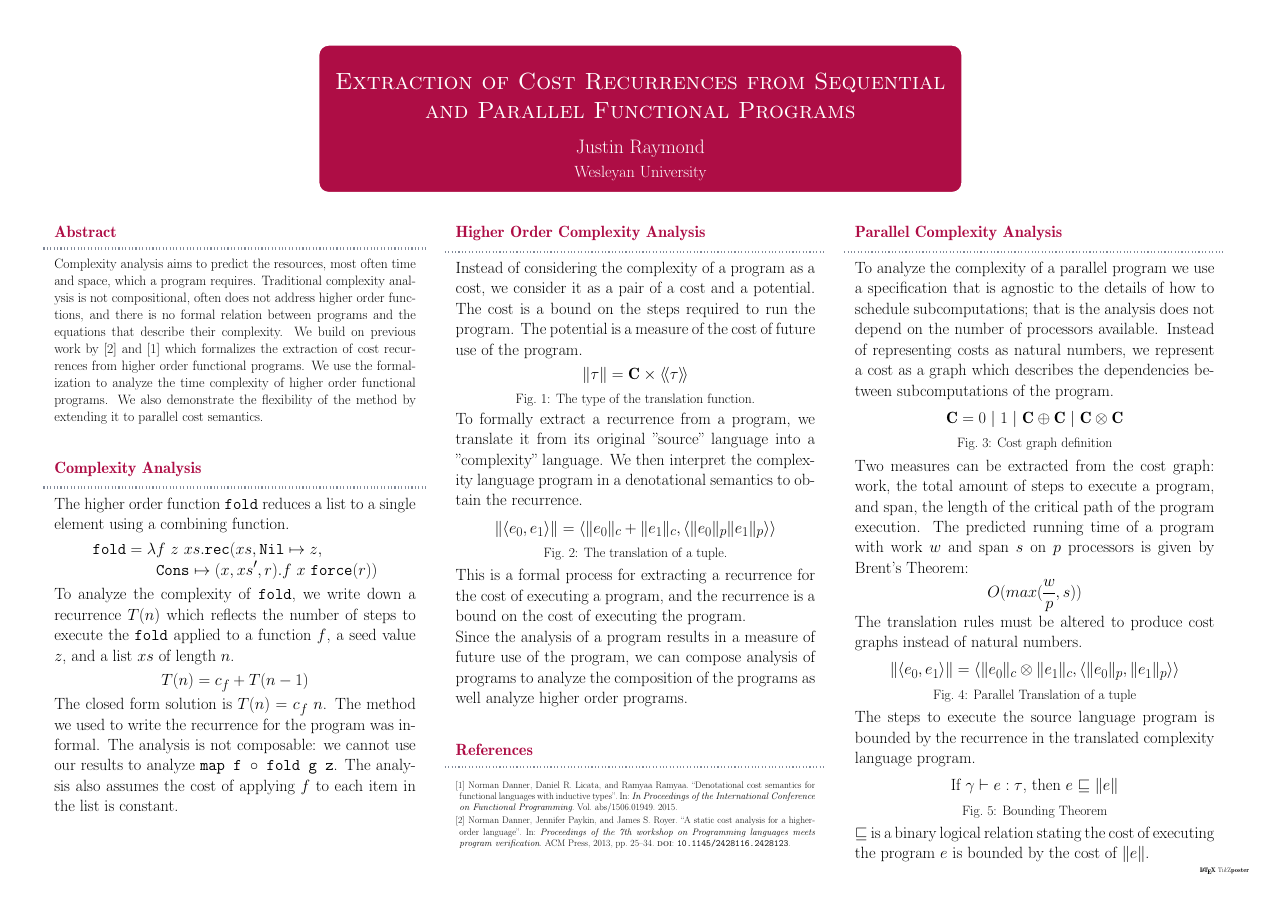
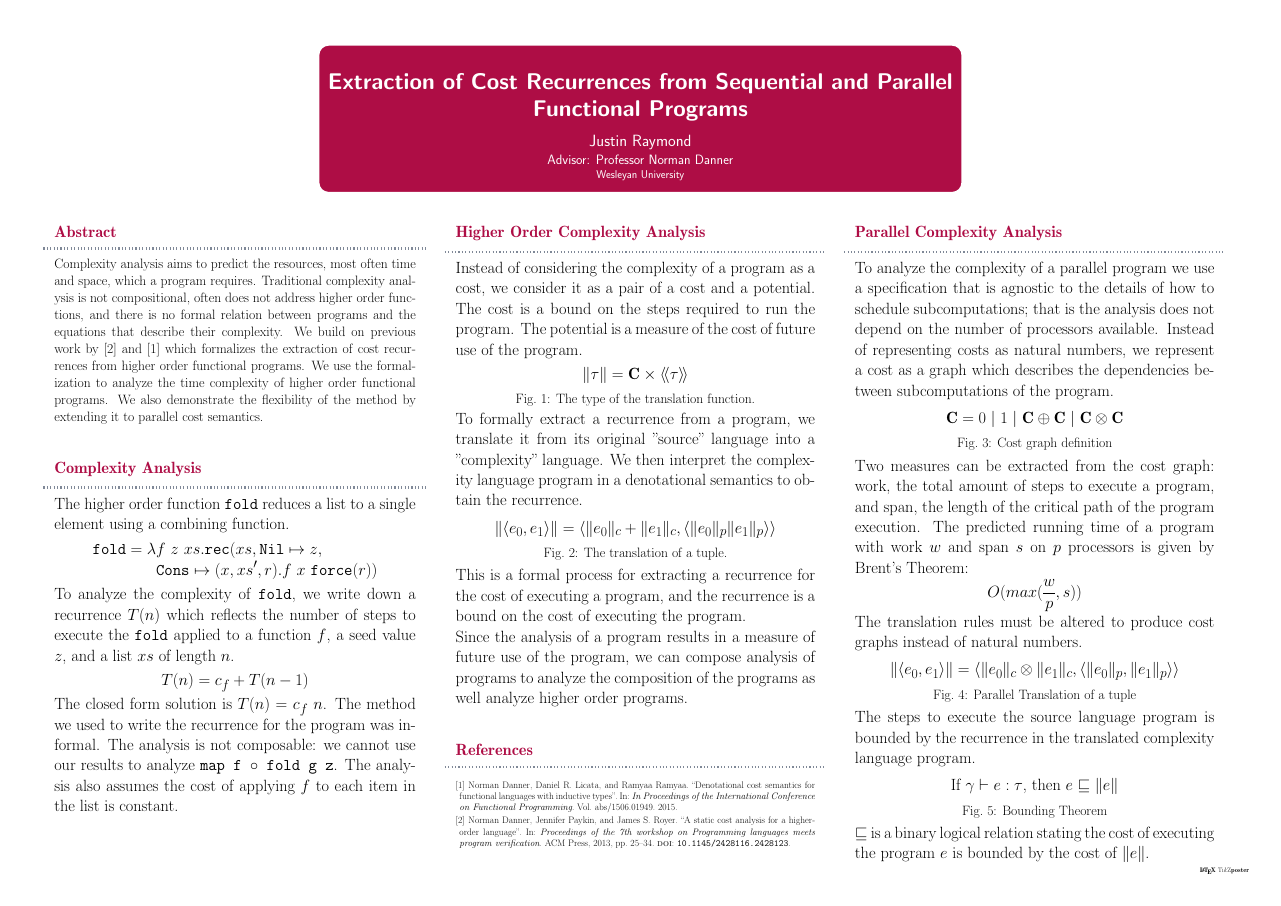
Before and after one commit to jrraymond/masters, a LaTeX poster (poster_session/poster.tex): the whole page. Compiled offline with pdfLaTeX; a LaTeX package or settings file that is missing is left out.

Commit message:
added advisor

```diff
--- a/poster_session/poster.tex
+++ b/poster_session/poster.tex
@@ -4,6 +4,7 @@
 \usepackage{amssymb}
 \usepackage[backend=bibtex]{biblatex}
 \usepackage{filecontents}
+\usepackage{color}
 
 \bibliography{bibliography}
 \bibstyle{apalike}
@@ -40,6 +45,17 @@
+\vspace*{2em}
+\centering
+{\bfseries\sffamily\fontsize{60pt}{72pt}\selectfont\@title\par}
+\vspace*{0.1em}{\LARGE\sffamily \@author \par}
+\vspace*{0.1em}{\Large\sffamily Advisor: Professor Norman Danner \par}
+\vspace*{0.1em}{\large\sffamily \@institute\par}
+%\@titlegraphic \\
+%[\TP@titlegraphictotitledistance]
+}}
+
 \title{Extraction of Cost Recurrences from Sequential and Parallel Functional Programs}
 \institute{Wesleyan University} % See Section 4.1
 \author{Justin Raymond}
+%\advisor{Professor Norman Danner}
 %\titlegraphic{\includegraphics[height=50pt]{wesleyan_shield.png}}
 
 \usetheme{Simple}  % See Section 5
```
Also changed, not shown: pdfs/poster.pdf, poster_session/poster.tex (4 more changed lines).
